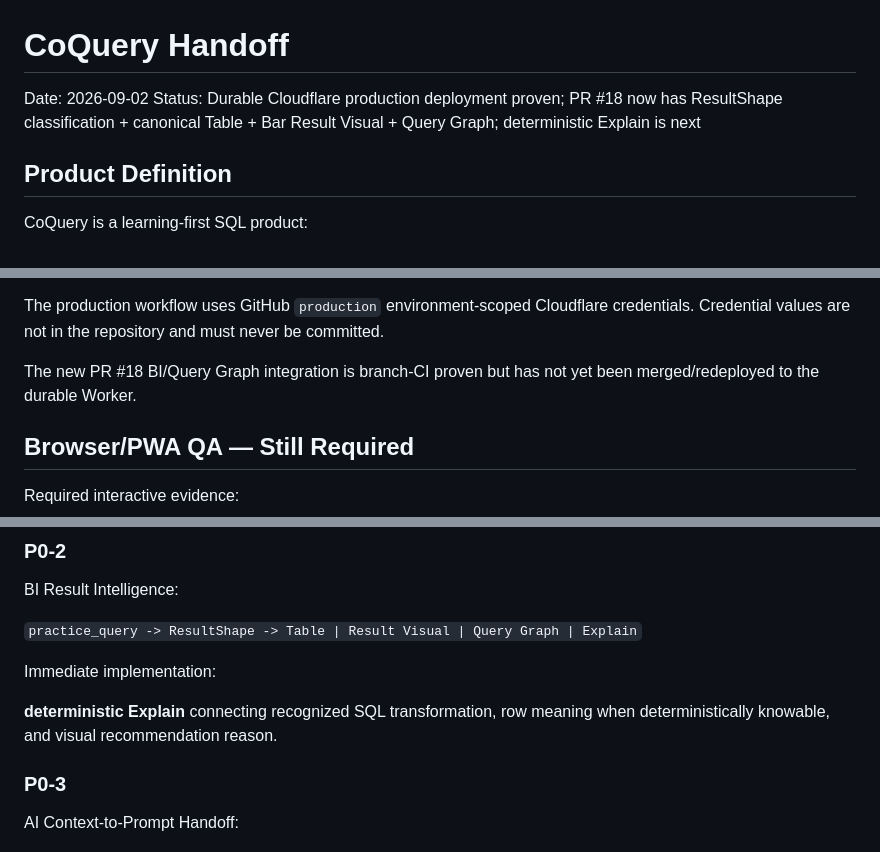
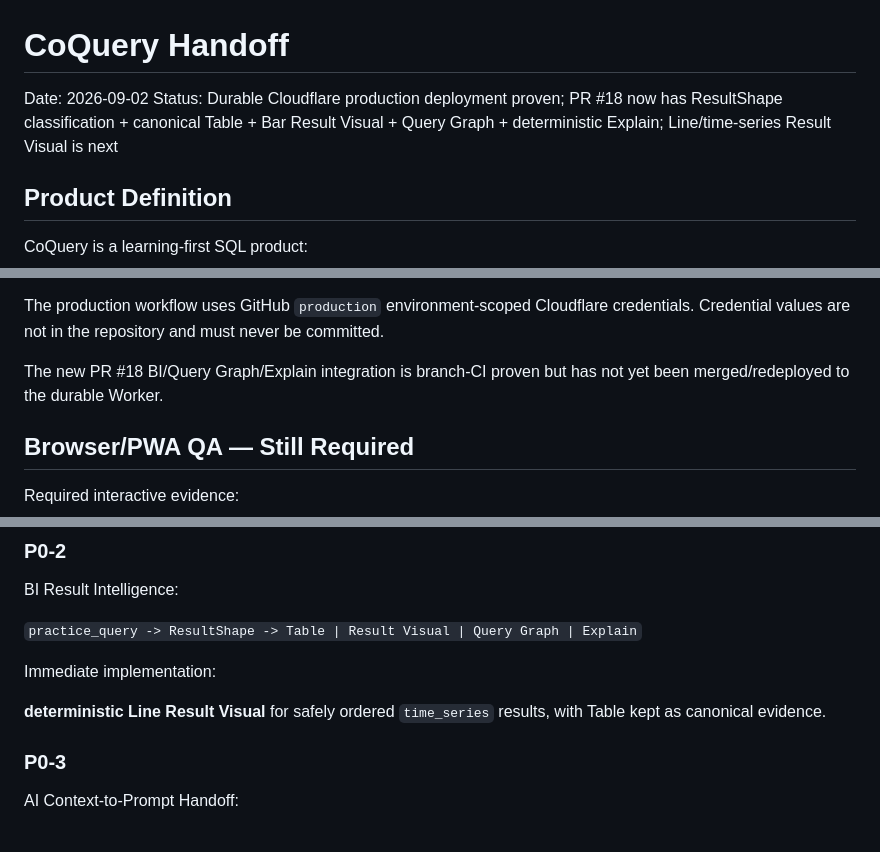
Before and after one commit to redsunjin/CoQuery, a Markdown page: HANDOFF.md, 3 parts joined by grey strips. Drawn GitHub-style.

```diff
--- a/HANDOFF.md
+++ b/HANDOFF.md
@@ -1,7 +1,7 @@
 # CoQuery Handoff
 
 Date: 2026-09-02
-Status: Durable Cloudflare production deployment proven; PR #18 now has ResultShape classification + canonical Table + Bar Result Visual + Query Graph; deterministic Explain is next
+Status: Durable Cloudflare production deployment proven; PR #18 now has ResultShape classification + canonical Table + Bar Result Visual + Query Graph + deterministic Explain; Line/time-series Result Visual is next
 
 ## Product Definition
 
@@ -72,7 +72,7 @@ Verified automatically on durable Worker:
 
 The production workflow uses GitHub `production` environment-scoped Cloudflare credentials. Credential values are not in the repository and must never be committed.
 
-The new PR #18 BI/Query Graph integration is branch-CI proven but has not yet been merged/redeployed to the durable Worker.
+The new PR #18 BI/Query Graph/Explain integration is branch-CI proven but has not yet been merged/redeployed to the durable Worker.
 
 ## Browser/PWA QA — Still Required
 
@@ -268,7 +285,7 @@ BI Result Intelligence:
 
 Immediate implementation:
 
-**deterministic Explain** connecting recognized SQL transformation, row meaning when deterministically knowable, and visual recommendation reason.
+**deterministic Line Result Visual** for safely ordered `time_series` results, with Table kept as canonical evidence.
 
 ### P0-3
 
```
Also changed, not shown: other parts of HANDOFF.md (+28 -10 lines).
